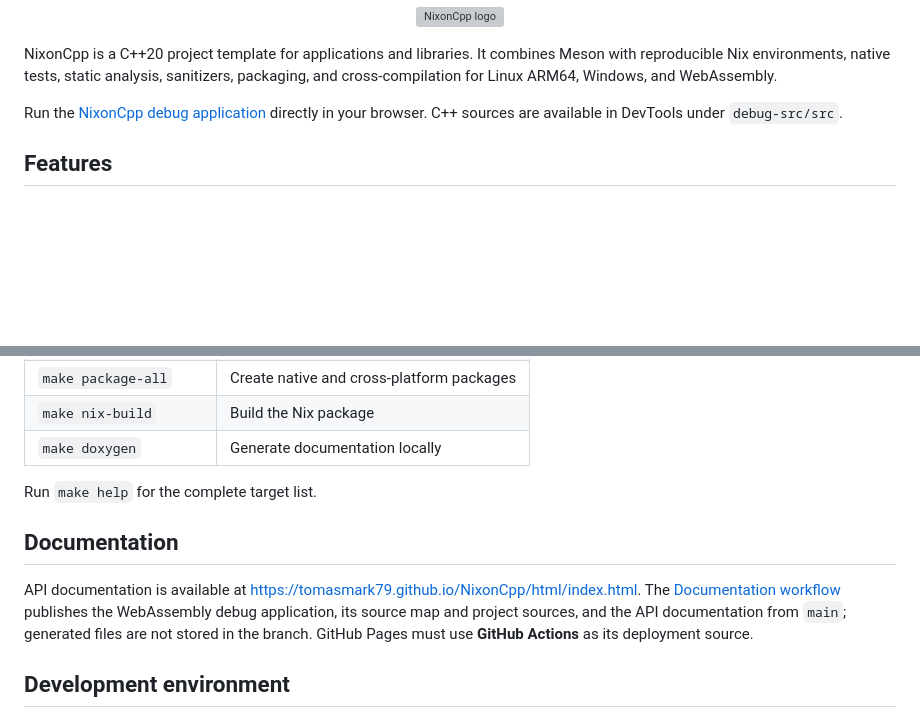
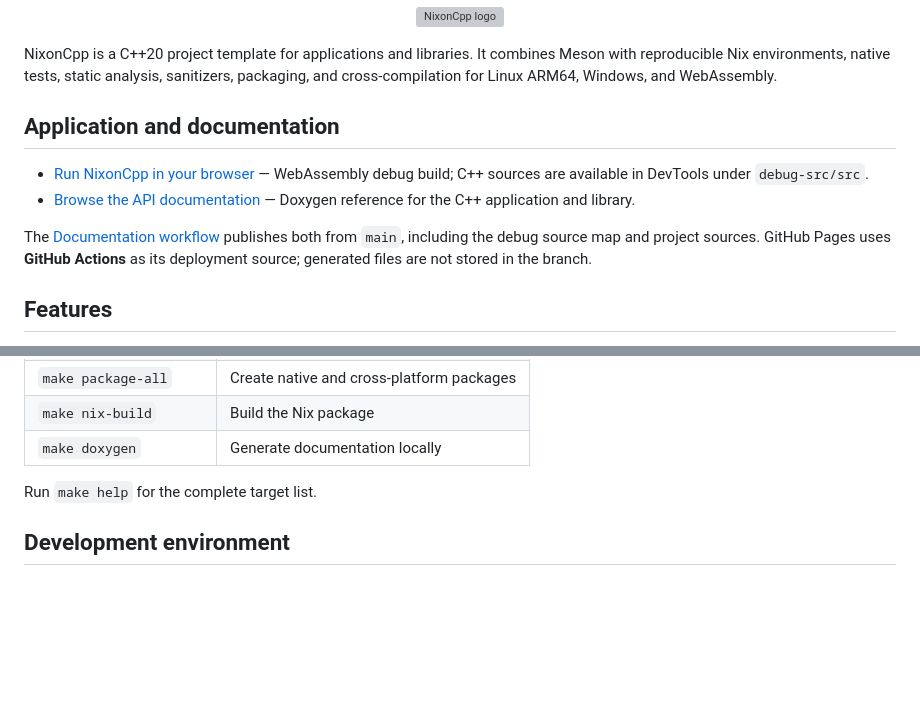
Before and after one commit to tomasmark79/NixonCpp, a Markdown page: README.md, 2 parts joined by grey strips. GitHub-like rendering; blank space fills up the shorter version; grey boxes are pictures that could not be loaded.

Commit message:
Group application and API documentation links in README

```diff
--- a/README.md
+++ b/README.md
@@ -13,7 +13,12 @@
 
 NixonCpp is a C++20 project template for applications and libraries. It combines Meson with reproducible Nix environments, native tests, static analysis, sanitizers, packaging, and cross-compilation for Linux ARM64, Windows, and WebAssembly.
 
-Run the [NixonCpp debug application](https://tomasmark79.github.io/NixonCpp/) directly in your browser. C++ sources are available in DevTools under `debug-src/src`.
+## Application and documentation
+
+- [Run NixonCpp in your browser](https://tomasmark79.github.io/NixonCpp/) — WebAssembly debug build; C++ sources are available in DevTools under `debug-src/src`.
+- [Browse the API documentation](https://tomasmark79.github.io/NixonCpp/html/index.html) — Doxygen reference for the C++ application and library.
+
+The [Documentation workflow](.github/workflows/docs.yml) publishes both from `main`, including the debug source map and project sources. GitHub Pages uses **GitHub Actions** as its deployment source; generated files are not stored in the branch.
 
 ## Features
 
@@ -63,10 +68,6 @@ clonenixoncpp MyProject MyApp MyAppLib myapp
 
 Run `make help` for the complete target list.
 
-## Documentation
-
-API documentation is available at <https://tomasmark79.github.io/NixonCpp/html/index.html>. The [Documentation workflow](.github/workflows/docs.yml) publishes the WebAssembly debug application, its source map and project sources, and the API documentation from `main`; generated files are not stored in the branch. GitHub Pages must use **GitHub Actions** as its deployment source.
-
 ## Development environment
 
 - VS Code tasks: [.vscode/tasks.json](.vscode/tasks.json)
```
